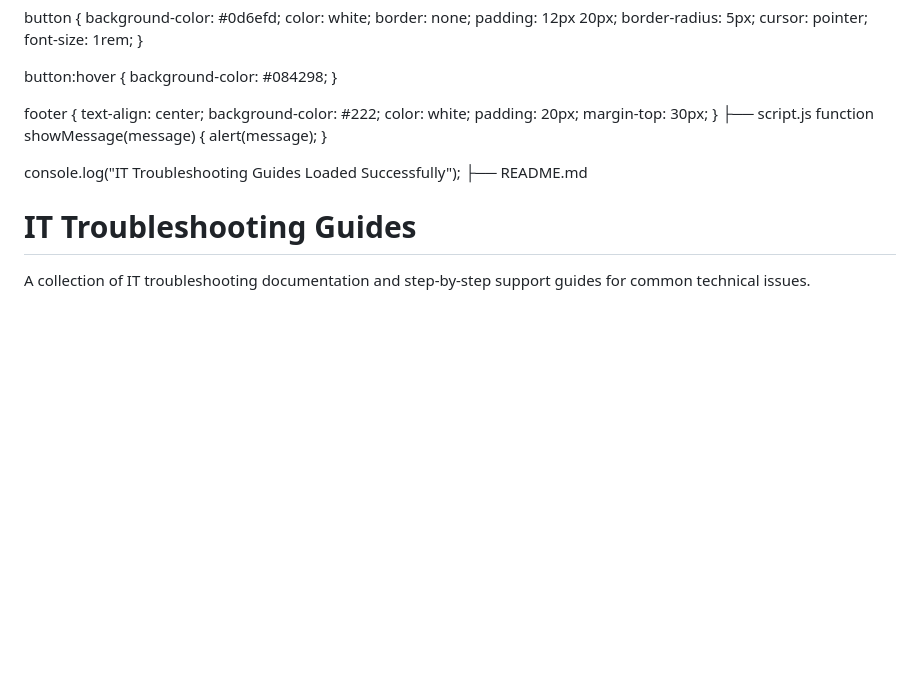
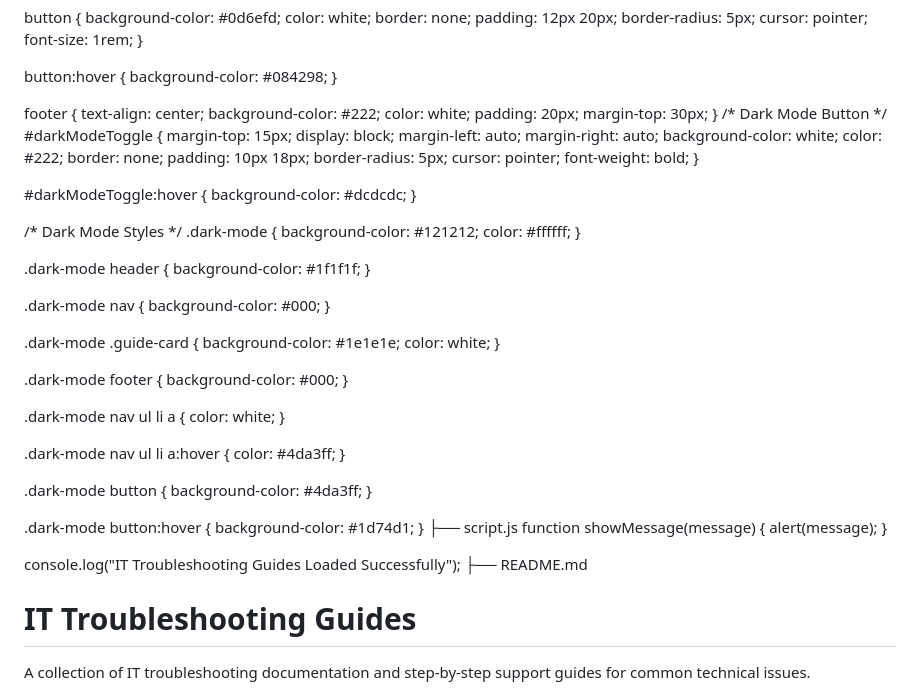
Before and after one commit to olayinkashittu/it-troubleshooting-guides, a Markdown page: README.md, the part around the change. Rendered like a GitHub page; blank space fills up the shorter version.

```diff
--- a/README.md
+++ b/README.md
@@ -207,6 +207,63 @@ footer {
     padding: 20px;
     margin-top: 30px;
 }
+/* Dark Mode Button */
+#darkModeToggle {
+    margin-top: 15px;
+    display: block;
+    margin-left: auto;
+    margin-right: auto;
+    background-color: white;
+    color: #222;
+    border: none;
+    padding: 10px 18px;
+    border-radius: 5px;
+    cursor: pointer;
+    font-weight: bold;
+}
+
+#darkModeToggle:hover {
+    background-color: #dcdcdc;
+}
+
+/* Dark Mode Styles */
+.dark-mode {
+    background-color: #121212;
+    color: #ffffff;
+}
+
+.dark-mode header {
+    background-color: #1f1f1f;
+}
+
+.dark-mode nav {
+    background-color: #000;
+}
+
+.dark-mode .guide-card {
+    background-color: #1e1e1e;
+    color: white;
+}
+
+.dark-mode footer {
+    background-color: #000;
+}
+
+.dark-mode nav ul li a {
+    color: white;
+}
+
+.dark-mode nav ul li a:hover {
+    color: #4da3ff;
+}
+
+.dark-mode button {
+    background-color: #4da3ff;
+}
+
+.dark-mode button:hover {
+    background-color: #1d74d1;
+}
 ├── script.js
 function showMessage(message) {
     alert(message);
```
